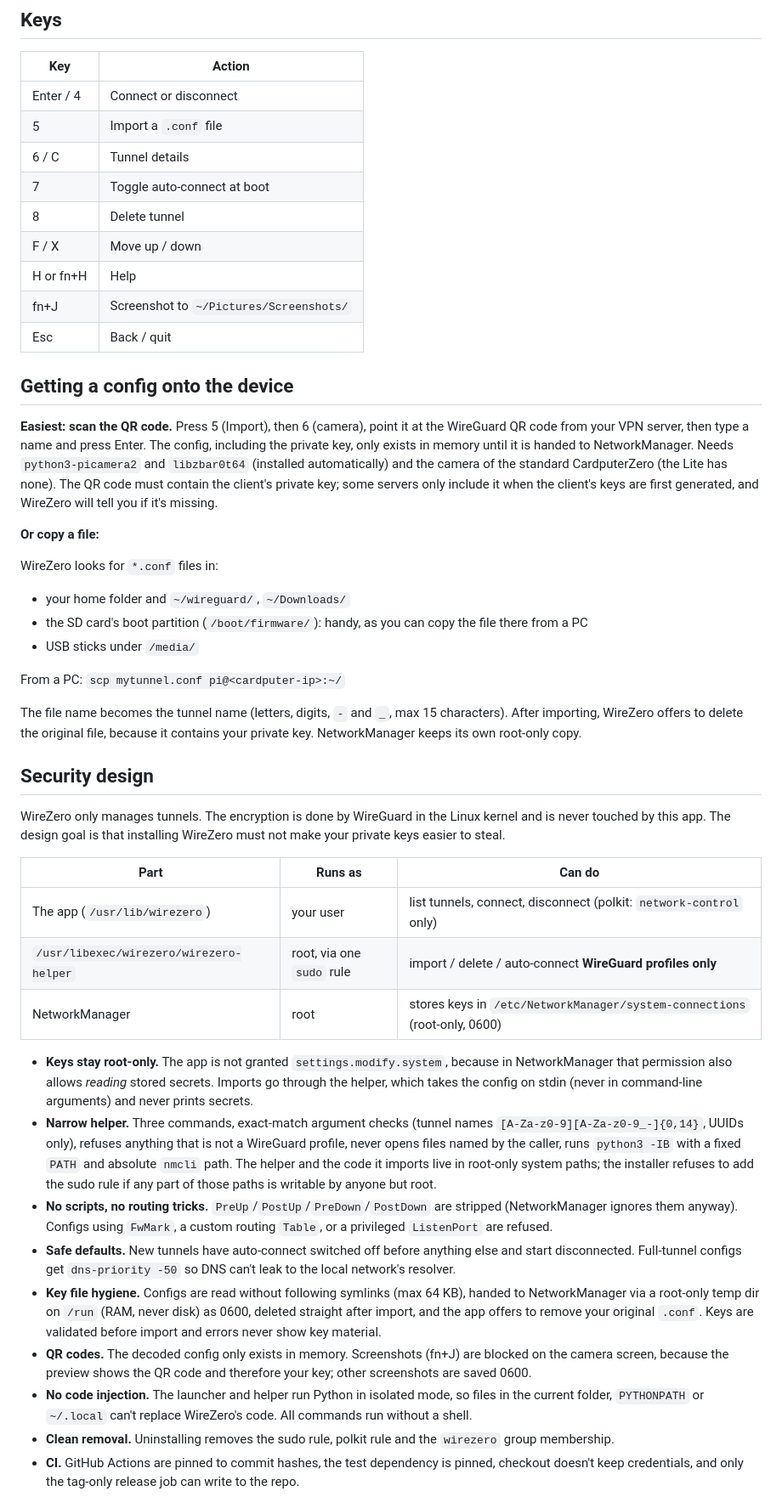
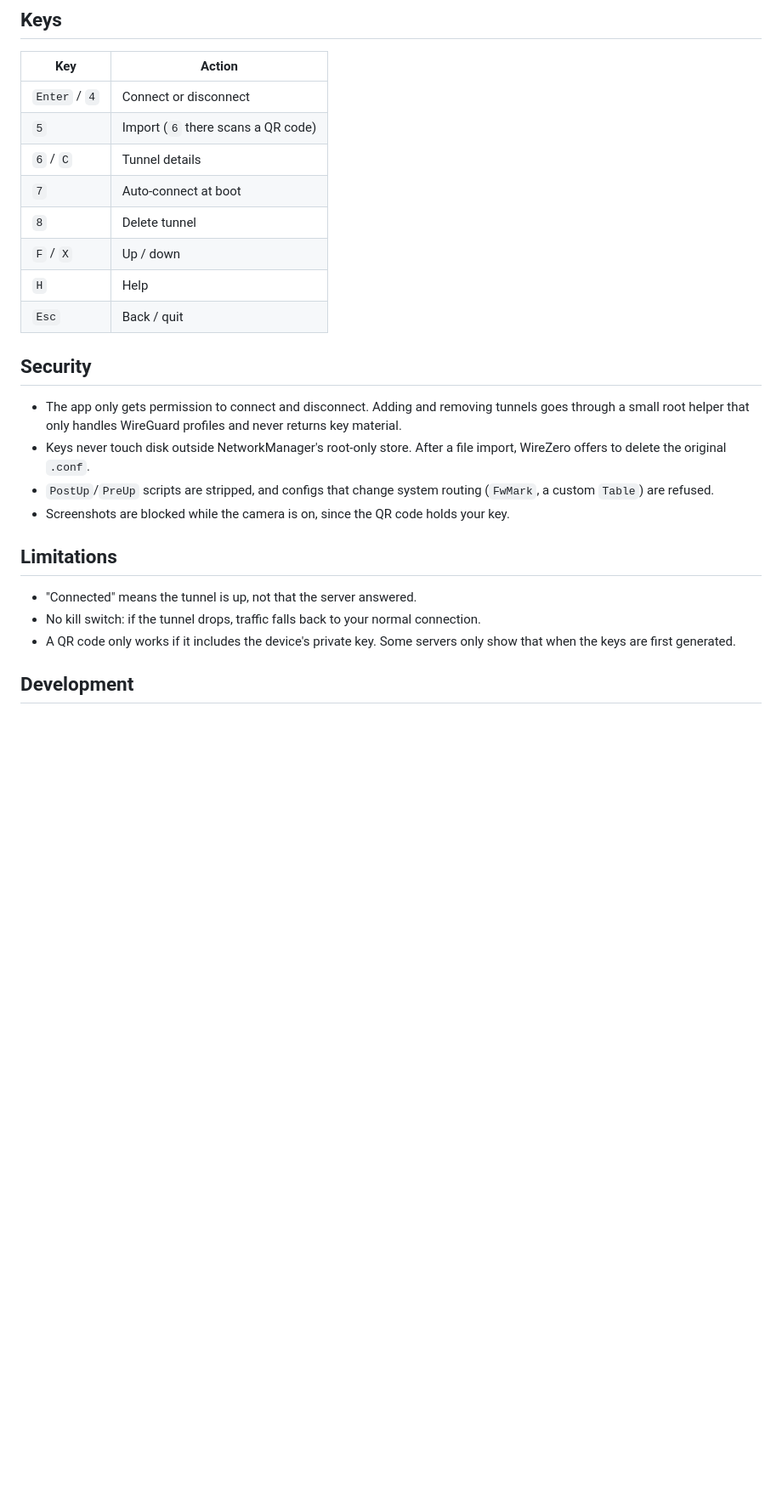
Before and after one commit to r-morato/wirezero, a Markdown page: README.md, the part around one of its changes. Shown at 85% size. GitHub-like rendering; blank space fills up the shorter version.

Commit message:
Shorter README and store text

```diff
--- a/README.md
+++ b/README.md
@@ -30,84 +28,27 @@ Import a `.conf`, press Enter, you're on your VPN. Pair it with an SSH app
 
 | Key | Action |
 |---|---|
-| Enter / 4 | Connect or disconnect |
-| 5 | Import a `.conf` file |
-| 6 / C | Tunnel details |
-| 7 | Toggle auto-connect at boot |
-| 8 | Delete tunnel |
-| F / X | Move up / down |
-| H or fn+H | Help |
-| fn+J | Screenshot to `~/Pictures/Screenshots/` |
-| Esc | Back / quit |
+| `Enter` / `4` | Connect or disconnect |
+| `5` | Import (`6` there scans a QR code) |
+| `6` / `C` | Tunnel details |
+| `7` | Auto-connect at boot |
+| `8` | Delete tunnel |
+| `F` / `X` | Up / down |
+| `H` | Help |
+| `Esc` | Back / quit |
 
-## Getting a config onto the device
+## Security
 
-**Easiest: scan the QR code.** Press 5 (Import), then 6 (camera), point it at
-the WireGuard QR code from your VPN server, then type a name and press Enter. The config, including the private
-key, only exists in memory until it is handed to NetworkManager. Needs
-`python3-picamera2` and `libzbar0t64` (installed automatically) and the
-camera of the standard CardputerZero (the Lite has none). The QR code must
-contain the client's private key; some servers only include it when the
-client's keys are first generated, and WireZero will tell you if it's missing.
+- The app only gets permission to connect and disconnect. Adding and removing tunnels goes through a small root helper that only handles WireGuard profiles and never returns key material.
+- Keys never touch disk outside NetworkManager's root-only store. After a file import, WireZero offers to delete the original `.conf`.
+- `PostUp`/`PreUp` scripts are stripped, and configs that change system routing (`FwMark`, a custom `Table`) are refused.
+- Screenshots are blocked while the camera is on, since the QR code holds your key.
 
-**Or copy a file:**
+## Limitations
 
-WireZero looks for `*.conf` files in:
+- "Connected" means the tunnel is up, not that the server answered.
+- No kill switch: if the tunnel drops, traffic falls back to your normal connection.
+- A QR code only works if it includes the device's private key. Some servers only show that when the keys are first generated.
 
-- your home folder and `~/wireguard/`, `~/Downloads/`
-- the SD card's boot partition (`/boot/firmware/`): handy, as you can copy the
-  file there from a PC
-- USB sticks under `/media/`
+## Development
 
-From a PC: `scp mytunnel.conf pi@<cardputer-ip>:~/`
-
-The file name becomes the tunnel name (letters, digits, `-` and `_`, max 15
-characters). After importing, WireZero offers to delete the original file,
-because it contains your private key. NetworkManager keeps its own
-root-only copy.
-
-## Security design
-
-WireZero only manages tunnels. The encryption is done by WireGuard in the
-Linux kernel and is never touched by this app. The design goal is that
-installing WireZero must not make your private keys easier to steal.
-
-| Part | Runs as | Can do |
-|---|---|---|
-| The app (`/usr/lib/wirezero`) | your user | list tunnels, connect, disconnect (polkit: `network-control` only) |
-| `/usr/libexec/wirezero/wirezero-helper` | root, via one `sudo` rule | import / delete / auto-connect **WireGuard profiles only** |
-| NetworkManager | root | stores keys in `/etc/NetworkManager/system-connections` (root-only, 0600) |
-
-- **Keys stay root-only.** The app is not granted `settings.modify.system`,
-  because in NetworkManager that permission also allows *reading* stored
-  secrets. Imports go through the helper, which takes the config on stdin
-  (never in command-line arguments) and never prints secrets.
-- **Narrow helper.** Three commands, exact-match argument checks (tunnel names
-  `[A-Za-z0-9][A-Za-z0-9_-]{0,14}`, UUIDs only), refuses anything that is not
-  a WireGuard profile, never opens files named by the caller, runs
-  `python3 -IB` with a fixed `PATH` and absolute `nmcli` path. The helper and
-  the code it imports live in root-only system paths; the installer refuses to
-  add the sudo rule if any part of those paths is writable by anyone but root.
-- **No scripts, no routing tricks.** `PreUp`/`PostUp`/`PreDown`/`PostDown`
-  are stripped (NetworkManager ignores them anyway). Configs using `FwMark`,
-  a custom routing `Table`, or a privileged `ListenPort` are refused.
-- **Safe defaults.** New tunnels have auto-connect switched off before
-  anything else and start disconnected. Full-tunnel configs get
-  `dns-priority -50` so DNS can't leak to the local network's resolver.
-- **Key file hygiene.** Configs are read without following symlinks (max
-  64 KB), handed to NetworkManager via a root-only temp dir on `/run` (RAM,
-  never disk) as 0600, deleted straight after import, and the app offers to
-  remove your original `.conf`. Keys are validated before import and errors
-  never show key material.
-- **QR codes.** The decoded config only exists in memory. Screenshots (fn+J)
-  are blocked on the camera screen, because the preview shows the QR code and
-  therefore your key; other screenshots are saved 0600.
-- **No code injection.** The launcher and helper run Python in isolated mode,
-  so files in the current folder, `PYTHONPATH` or `~/.local` can't replace
-  WireZero's code. All commands run without a shell.
-- **Clean removal.** Uninstalling removes the sudo rule, polkit rule and the
-  `wirezero` group membership.
-- **CI.** GitHub Actions are pinned to commit hashes, the test dependency is
-  pinned, checkout doesn't keep credentials, and only the tag-only release job
-  can write to the repo.
-
```
Also changed, not shown: other parts of README.md (+26 -46 lines), docs/screens.png (added), 1 other file.
